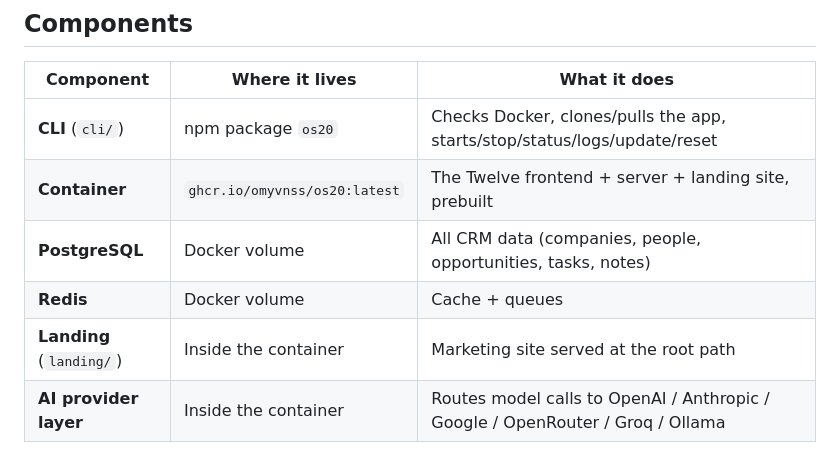
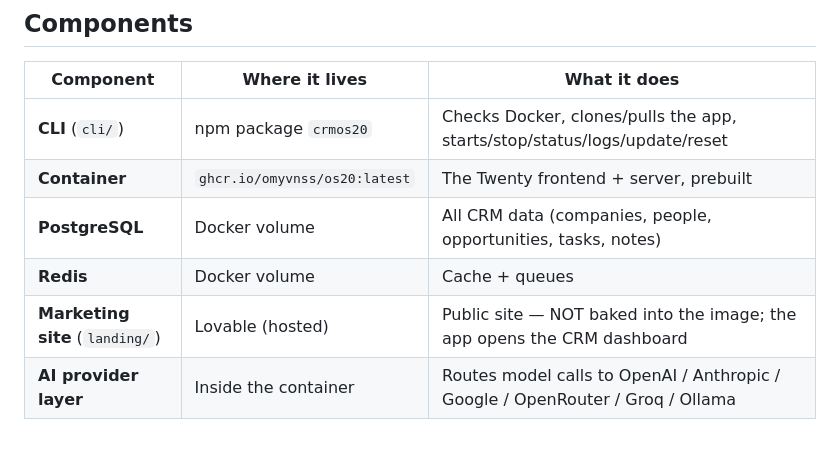
Before and after one commit to omyvnss/os20, a Markdown page: docs/ARCHITECTURE.md, the part around the change. Drawn GitHub-style.

Commit message:
Docs: marketing site lives on Lovable, app opens CRM dashboard
- localhost root now serves the CRM dashboard, not a static landing page
- landing/ folder documented as the hosted marketing source (Lovable), not baked into the image

```diff
--- a/docs/ARCHITECTURE.md
+++ b/docs/ARCHITECTURE.md
@@ -30,11 +30,11 @@ your data lives, and how the AI layer works.
 
 | Component | Where it lives | What it does |
 |-----------|----------------|--------------|
-| **CLI** (`cli/`) | npm package `os20` | Checks Docker, clones/pulls the app, starts/stop/status/logs/update/reset |
-| **Container** | `ghcr.io/omyvnss/os20:latest` | The Twelve frontend + server + landing site, prebuilt |
+| **CLI** (`cli/`) | npm package `crmos20` | Checks Docker, clones/pulls the app, starts/stop/status/logs/update/reset |
+| **Container** | `ghcr.io/omyvnss/os20:latest` | The Twenty frontend + server, prebuilt |
 | **PostgreSQL** | Docker volume | All CRM data (companies, people, opportunities, tasks, notes) |
 | **Redis** | Docker volume | Cache + queues |
-| **Landing** (`landing/`) | Inside the container | Marketing site served at the root path |
+| **Marketing site** (`landing/`) | Lovable (hosted) | Public site — NOT baked into the image; the app opens the CRM dashboard |
 | **AI provider layer** | Inside the container | Routes model calls to OpenAI / Anthropic / Google / OpenRouter / Groq / Ollama |
 
 ## Where Data Lives
```
Also changed, not shown: README.md (+2 -2 lines).
